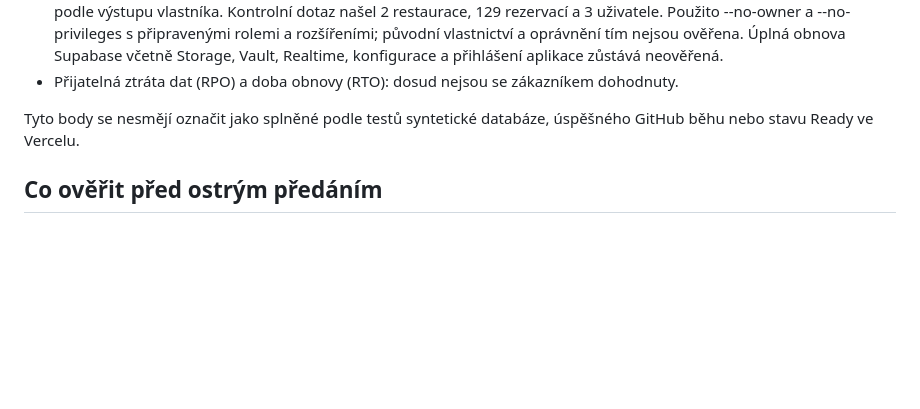
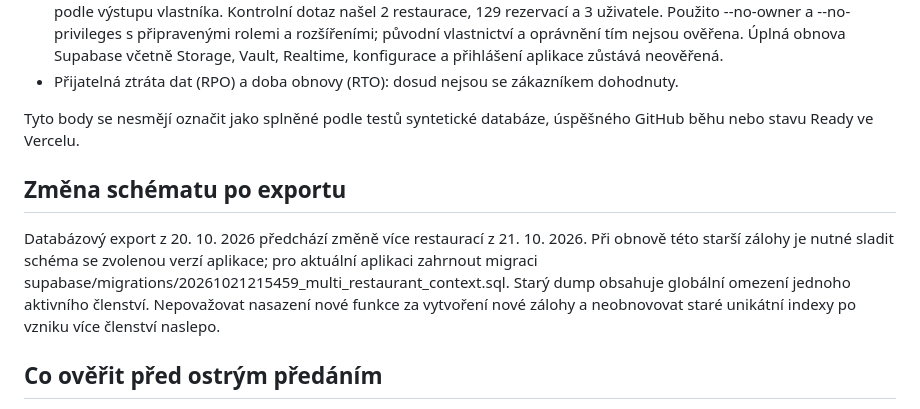
Before and after one commit to 7d82kjvgtt-code/ai-restaurace-pro-clean, a Markdown page: docs/recovery-cs.md, the part around the change. GitHub-like rendering; blank space fills up the shorter version.

```diff
--- a/docs/recovery-cs.md
+++ b/docs/recovery-cs.md
@@ -12,6 +12,10 @@ Dokument aktualizován 21. 10. 2026; níže uvedený stav projektu ověřen 20.
 - Přijatelná ztráta dat (RPO) a doba obnovy (RTO): dosud nejsou se zákazníkem dohodnuty.
 
 Tyto body se nesmějí označit jako splněné podle testů syntetické databáze, úspěšného GitHub běhu nebo stavu Ready ve Vercelu.
+
+## Změna schématu po exportu
+
+Databázový export z 20. 10. 2026 předchází změně více restaurací z 21. 10. 2026. Při obnově této starší zálohy je nutné sladit schéma se zvolenou verzí aplikace; pro aktuální aplikaci zahrnout migraci supabase/migrations/20261021215459_multi_restaurant_context.sql. Starý dump obsahuje globální omezení jednoho aktivního členství. Nepovažovat nasazení nové funkce za vytvoření nové zálohy a neobnovovat staré unikátní indexy po vzniku více členství naslepo.
 
 ## Co ověřit před ostrým předáním
 
```
Also changed, not shown: docs/multi-restaurant-rollout.md (+10 -0 lines).
